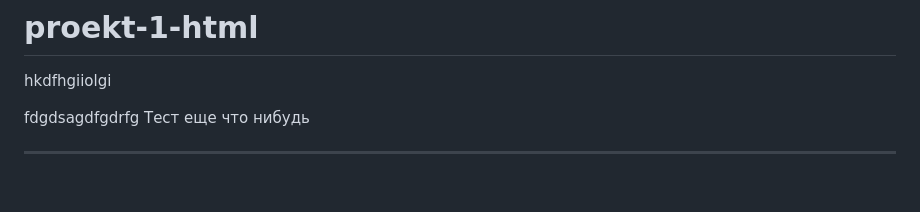
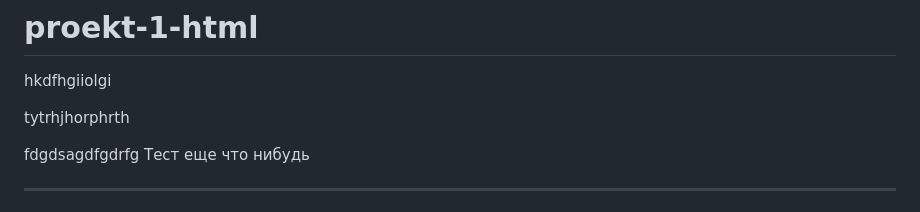
Before and after one commit to VeneraPubg/music-player, a Markdown page: README.md, the part around the change. GitHub-like rendering; blank space fills up the shorter version.

Commit message:
текст комментария

```diff
--- a/README.md
+++ b/README.md
@@ -1,6 +1,7 @@
 # proekt-1-html
 hkdfhgiiolgi
 
+tytrhjhorphrth
 
 
 fdgdsagdfgdrfg
```
